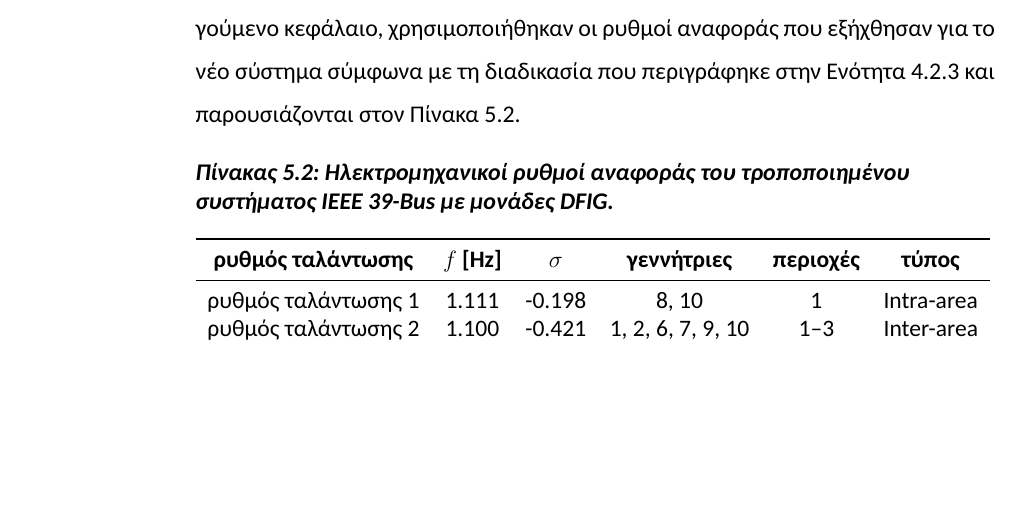
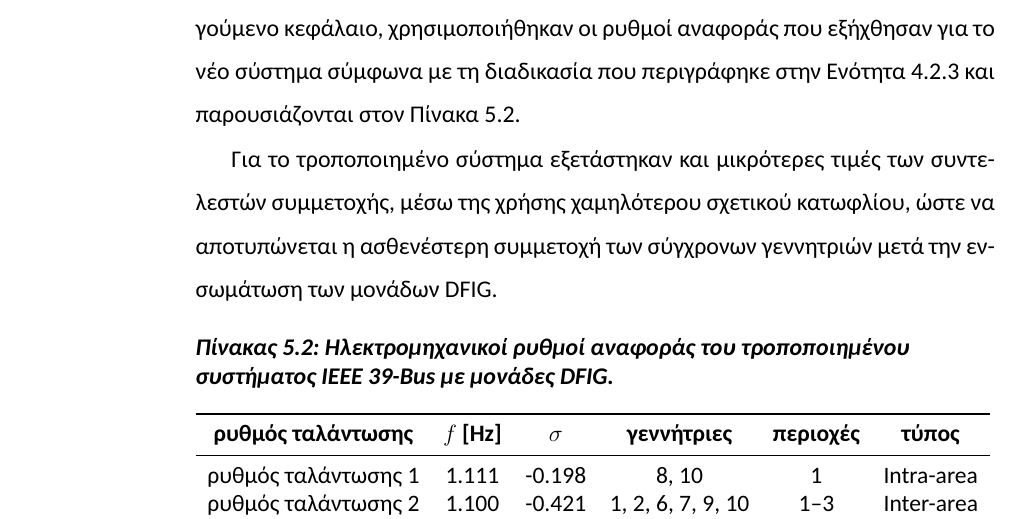
Before and after one commit to FeeDrago/Thesis, a LaTeX thesis (main.tex, which reads chapters/05_ambient_analysis_renewable.tex): part of page 98 of 122, cut so that both start at the same text, the shorter picture padded with empty space. Compiled offline with XeLaTeX; a missing font is replaced by an installed copy or a similar font.

Commit message:
small thesis updates

```diff
--- a/chapters/05_ambient_analysis_renewable.tex
+++ b/chapters/05_ambient_analysis_renewable.tex
@@ -25,6 +25,9 @@ n\in\{2,4,6,\ldots,30\}.
 Ο χρόνος εκτέλεσης του αλγορίθμου για τη συγκεκριμένη ομάδα τάξεων ήταν περίπου $3{,}1$~s.
 \section{Ρυθμοί Αναφοράς του Συστήματος}
 Για την αξιολόγηση των εκτιμήσεων του αλγορίθμου N4SID, όπως και στο προηγούμενο κεφάλαιο, χρησιμοποιήθηκαν οι ρυθμοί αναφοράς που εξήχθησαν για το νέο σύστημα σύμφωνα με τη διαδικασία που περιγράφηκε στην Ενότητα~\ref{amb:reference_modes} και παρουσιάζονται στον Πίνακα~\ref{tab:ambdfig:reference_modes}.
+
+Για το τροποποιημένο σύστημα εξετάστηκαν και μικρότερες τιμές των συντελεστών συμμετοχής, μέσω της χρήσης χαμηλότερου σχετικού κατωφλίου, ώστε να αποτυπώνεται η ασθενέστερη συμμετοχή των σύγχρονων γεννητριών μετά την ενσωμάτωση των μονάδων DFIG.
+
 \begin{table}[htbp]
     \centering
     \caption{Ηλεκτρομηχανικοί ρυθμοί αναφοράς του τροποποιημένου συστήματος IEEE 39-Bus με μονάδες DFIG.}
```
Also changed, not shown: 1 other file.
